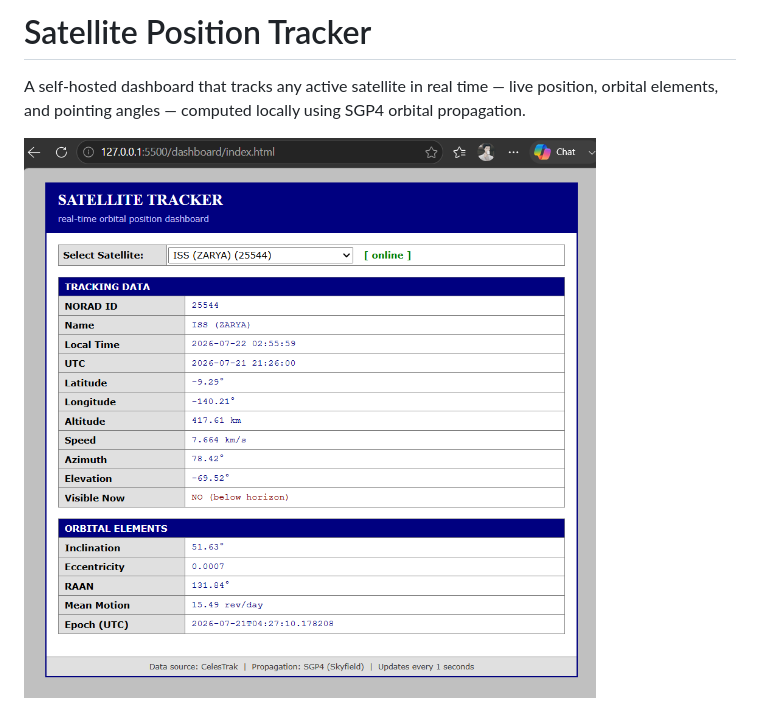
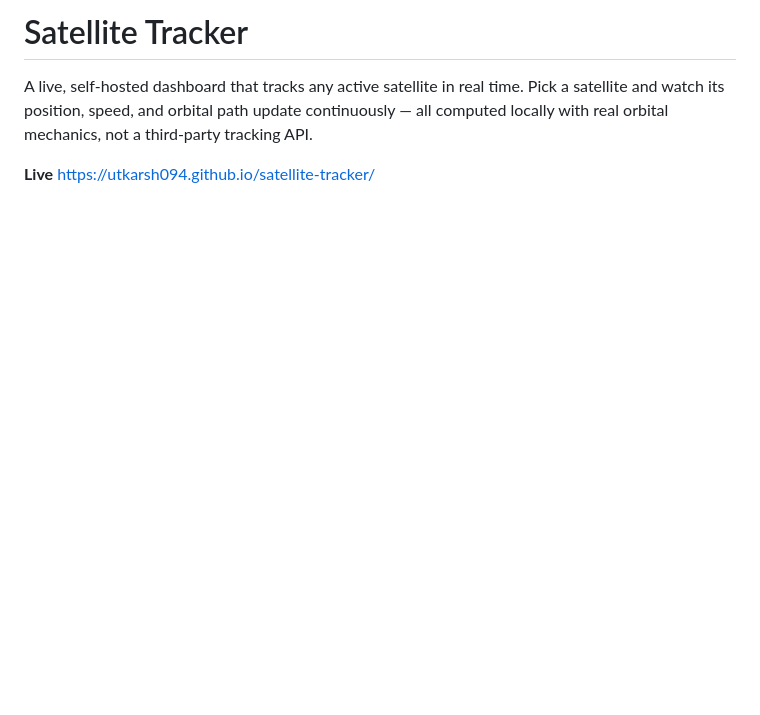
Before and after one commit to utkarsh094/satellite-tracker, a Markdown page: README.md, the part around one of its changes. GitHub-like rendering; blank space fills up the shorter version.

```diff
--- a/README.md
+++ b/README.md
@@ -1,6 +1,6 @@
-# Satellite Position Tracker
+#  Satellite Tracker
 
-A self-hosted dashboard that tracks any active satellite in real time — live position, orbital elements, and pointing angles — computed locally using SGP4 orbital propagation.
+A live, self-hosted dashboard that tracks any active satellite in real time. Pick a satellite and watch its position, speed, and orbital path update continuously — all computed locally with real orbital mechanics, not a third-party tracking API.
 
-![Dashboard screenshot](backend/screenshots/dashboardshot.png)
+**Live** https://utkarsh094.github.io/satellite-tracker/
 
```
Also changed, not shown: other parts of README.md (+76 -114 lines).
